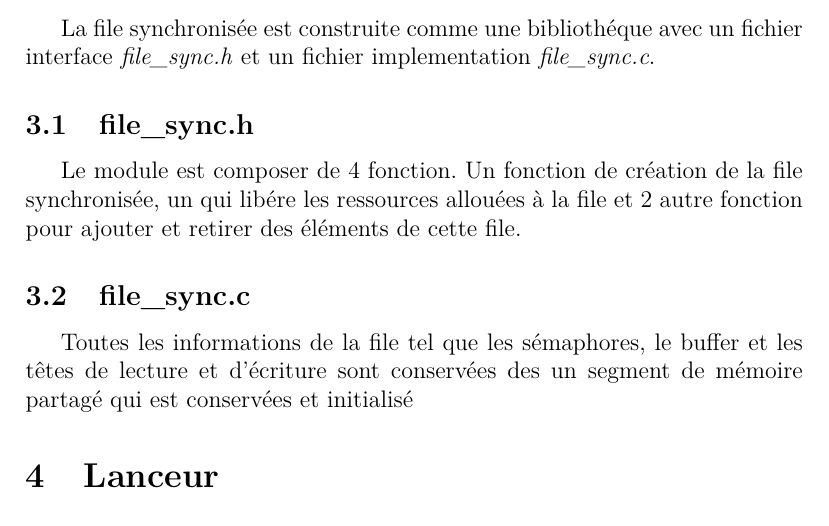
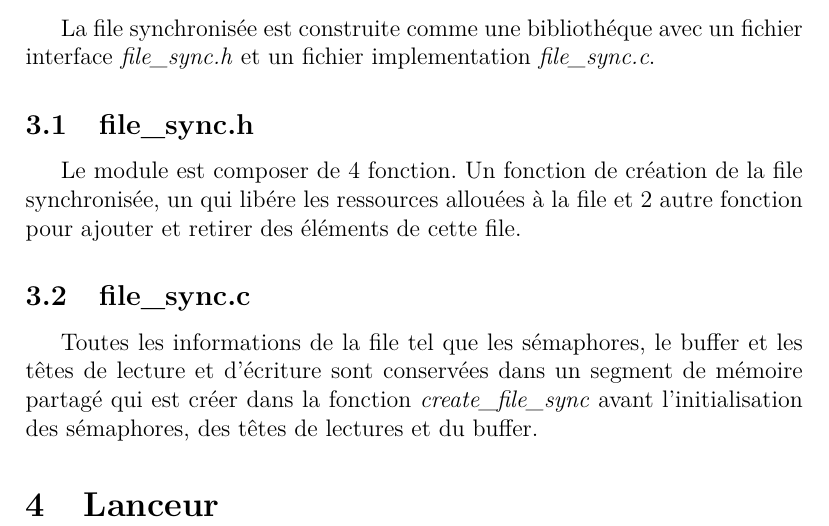
Before and after one commit to Odeez24/Launcher-command, a LaTeX document (rapport/rapport.tex): part of page 2 of 2, cut so that both start at the same text. Compiled offline with pdfLaTeX.

Commit message:
V 0.6.2
Suite rapport

```diff
--- a/rapport/rapport.tex
+++ b/rapport/rapport.tex
@@ -26,8 +26,9 @@ fonction pour ajouter
 et retirer des éléments de cette file.
 \subsection{file\_sync.c}
 Toutes les informations de la file tel que les sémaphores, le buffer et les têtes de lecture
-et d'écriture sont conservées des un segment de mémoire partagé qui est conservées et
-initialisé
+et d'écriture sont conservées dans un segment de mémoire partagé qui est créer
+dans la fonction \textit{create\_file\_sync} avant l'initialisation des sémaphores,
+des têtes de lectures et du buffer.
 
 \section{Lanceur}
 \end{document}
```
Also changed, not shown: rapport/rapport.pdf, 1 other file.
